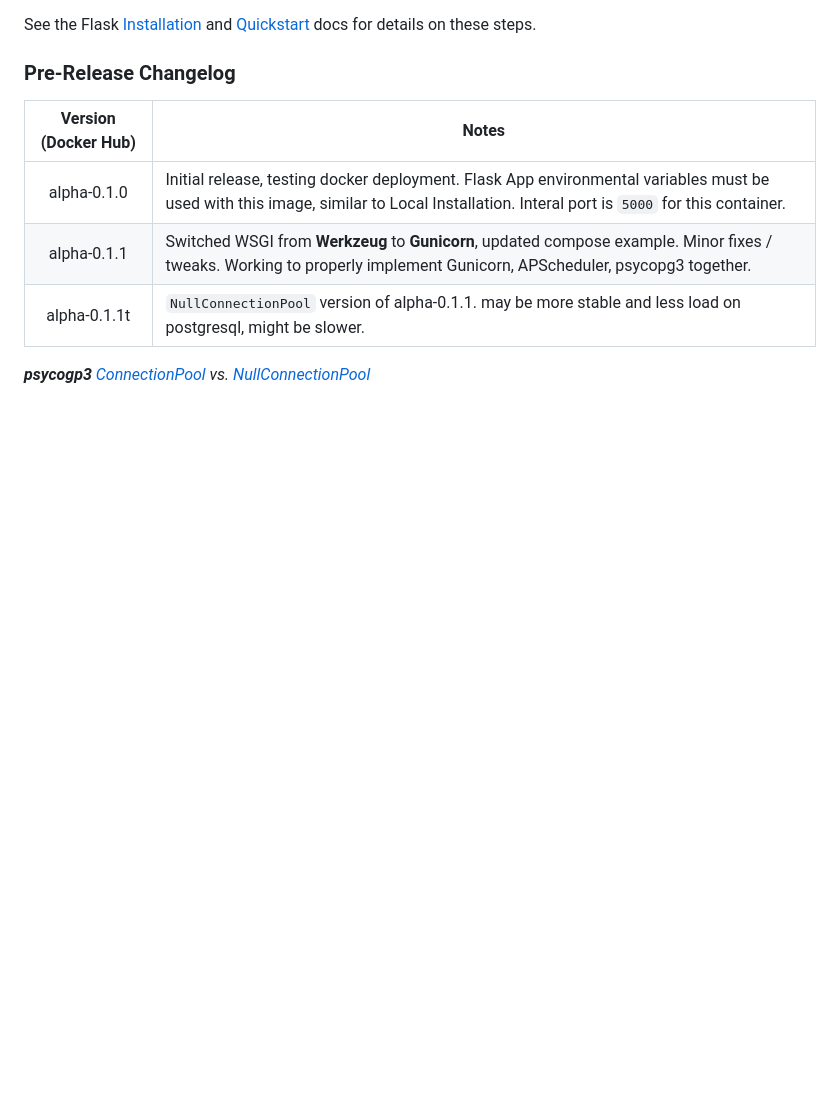
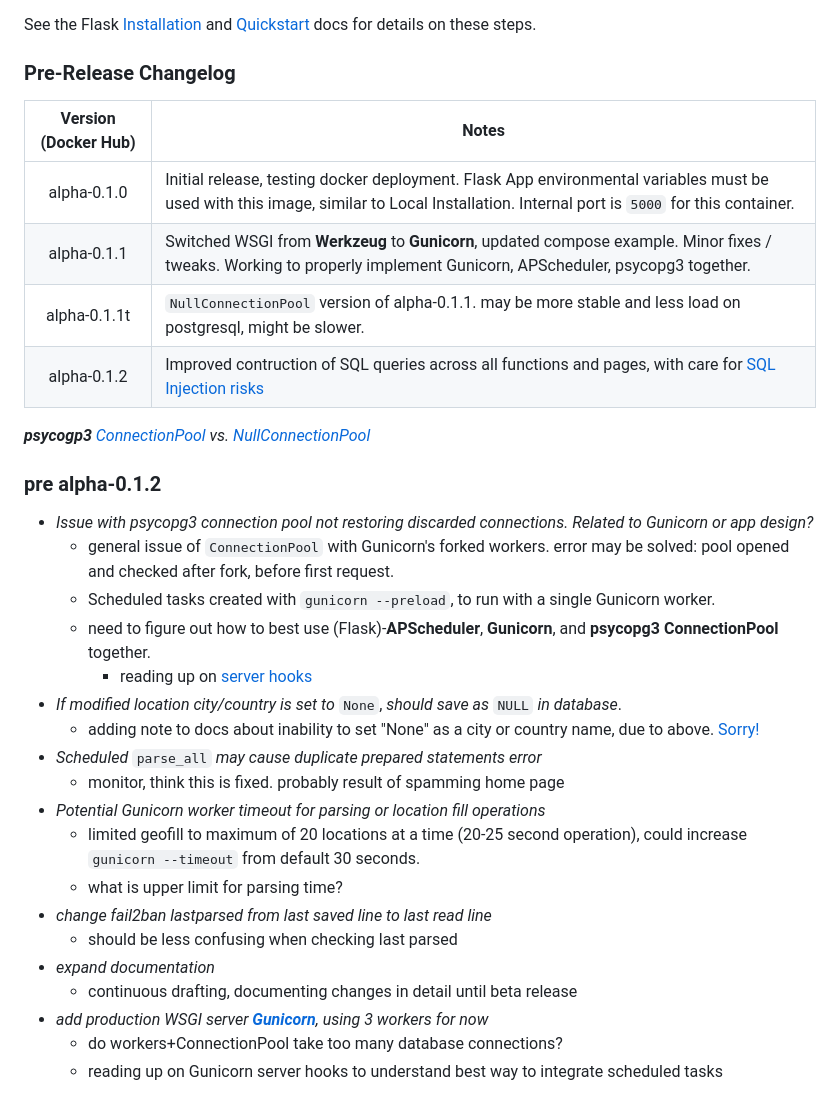
Before and after one commit to NBPub/BeatLog, a Markdown page: README.md, the part around one of its changes. Rendered like a GitHub page; blank space fills up the shorter version.

```diff
--- a/README.md
+++ b/README.md
@@ -322,8 +314,31 @@ See the Flask [Installation](https://flask.palletsprojects.com/en/2.2.x/installa
 
 | Version (Docker Hub) | Notes |
 | :----: | --- |
-| alpha-0.1.0 | Initial release, testing docker deployment. Flask App environmental variables must be used with this image, similar to Local Installation. Interal port is `5000` for this container. |
+| alpha-0.1.0 | Initial release, testing docker deployment. Flask App environmental variables must be used with this image, similar to Local Installation. Internal port is `5000` for this container. |
 | alpha-0.1.1 | Switched WSGI from **Werkzeug** to **Gunicorn**, updated compose example. Minor fixes / tweaks. Working to properly implement Gunicorn, APScheduler, psycopg3 together. |
 | alpha-0.1.1t | `NullConnectionPool` version of alpha-0.1.1. may be more stable and less load on postgresql, might be slower. |
+| alpha-0.1.2 | Improved contruction of SQL queries across all functions and pages, with care for [SQL Injection risks](https://www.psycopg.org/psycopg3/docs/basic/params.html#danger-sql-injection) |
 
 ***psycogp3** [ConnectionPool](https://www.psycopg.org/psycopg3/docs/advanced/pool.html#connection-pools) vs. [NullConnectionPool](https://www.psycopg.org/psycopg3/docs/advanced/pool.html#null-connection-pools)*
+
+### pre alpha-0.1.2
+
+- *Issue with psycopg3 connection pool not restoring discarded connections. Related to Gunicorn or app design?*
+  - general issue of `ConnectionPool` with Gunicorn's forked workers. error may be solved: pool opened and checked after fork, before first request.
+  - Scheduled tasks created with `gunicorn --preload`, to run with a single Gunicorn worker.
+  - need to figure out how to best use (Flask)-**APScheduler**, **Gunicorn**, and **psycopg3 ConnectionPool** together.
+    - reading up on [server hooks](https://docs.gunicorn.org/en/stable/settings.html#server-hooks)
+- *If modified location city/country is set to* `None`, *should save as* `NULL` *in database*.
+  - adding note to docs about inability to set "None" as a city or country name, due to above. [Sorry!](https://geotargit.com/called.php?qcity=None)
+- *Scheduled* `parse_all` *may cause duplicate prepared statements error*
+  - monitor, think this is fixed. probably result of spamming home page
+- *Potential Gunicorn worker timeout for parsing or location fill operations*
+  - limited geofill to maximum of 20 locations at a time (20-25 second operation), could increase `gunicorn --timeout` from default 30 seconds.
+  - what is upper limit for parsing time?
+- *change fail2ban lastparsed from last saved line to last read line*
+  - should be less confusing when checking last parsed
+- *expand documentation*
+  - continuous drafting, documenting changes in detail until beta release
+- *add production WSGI server **[Gunicorn](https://gunicorn.org/)**, using 3 workers for now*
+  - do workers+ConnectionPool take too many database connections?
+  - reading up on Gunicorn server hooks to understand best way to integrate scheduled tasks
```
Also changed, not shown: other parts of README.md (+17 -25 lines), docs/README.md (+5 -2 lines), docs/pics/Settings_report.png, 13 other files.
